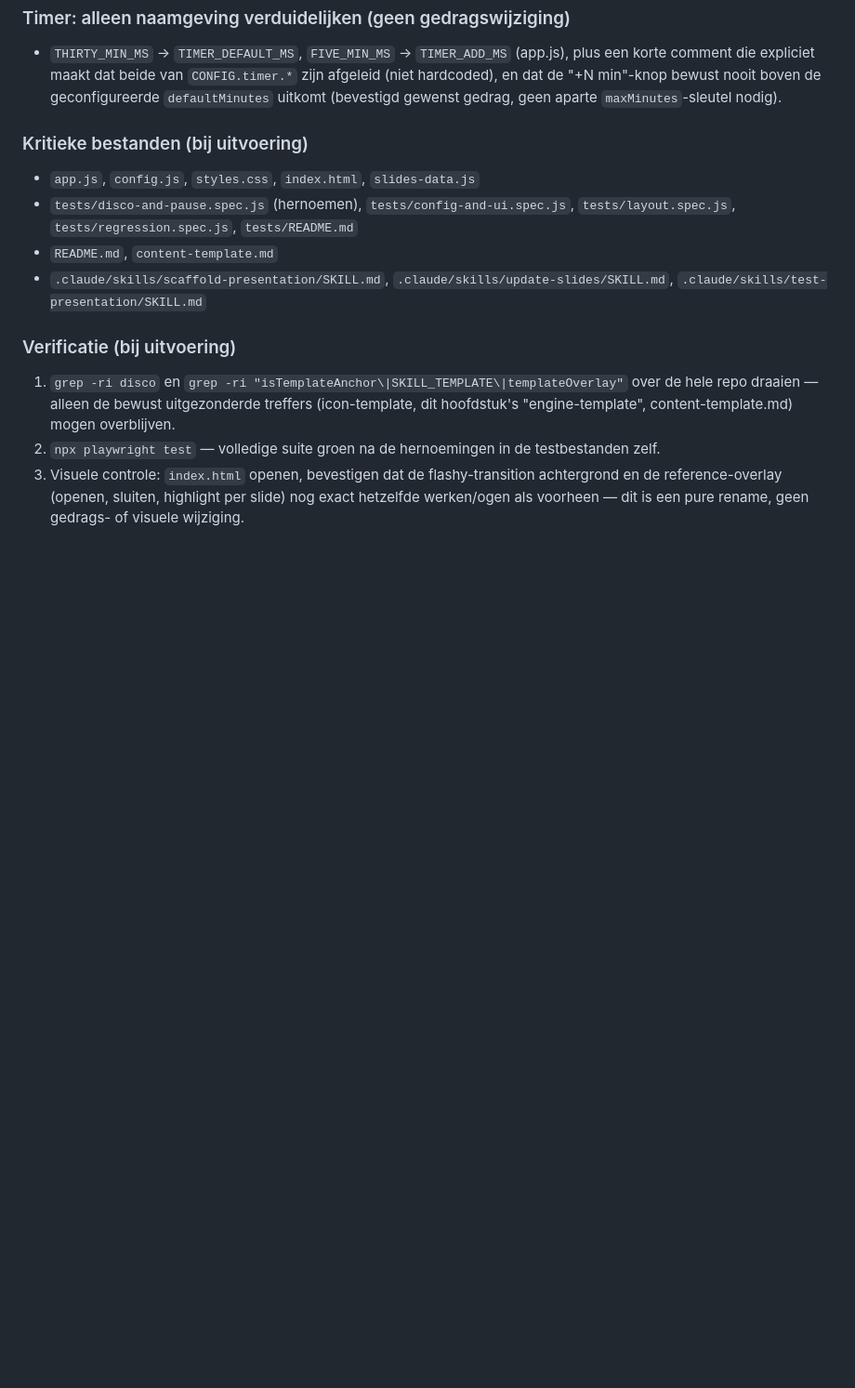
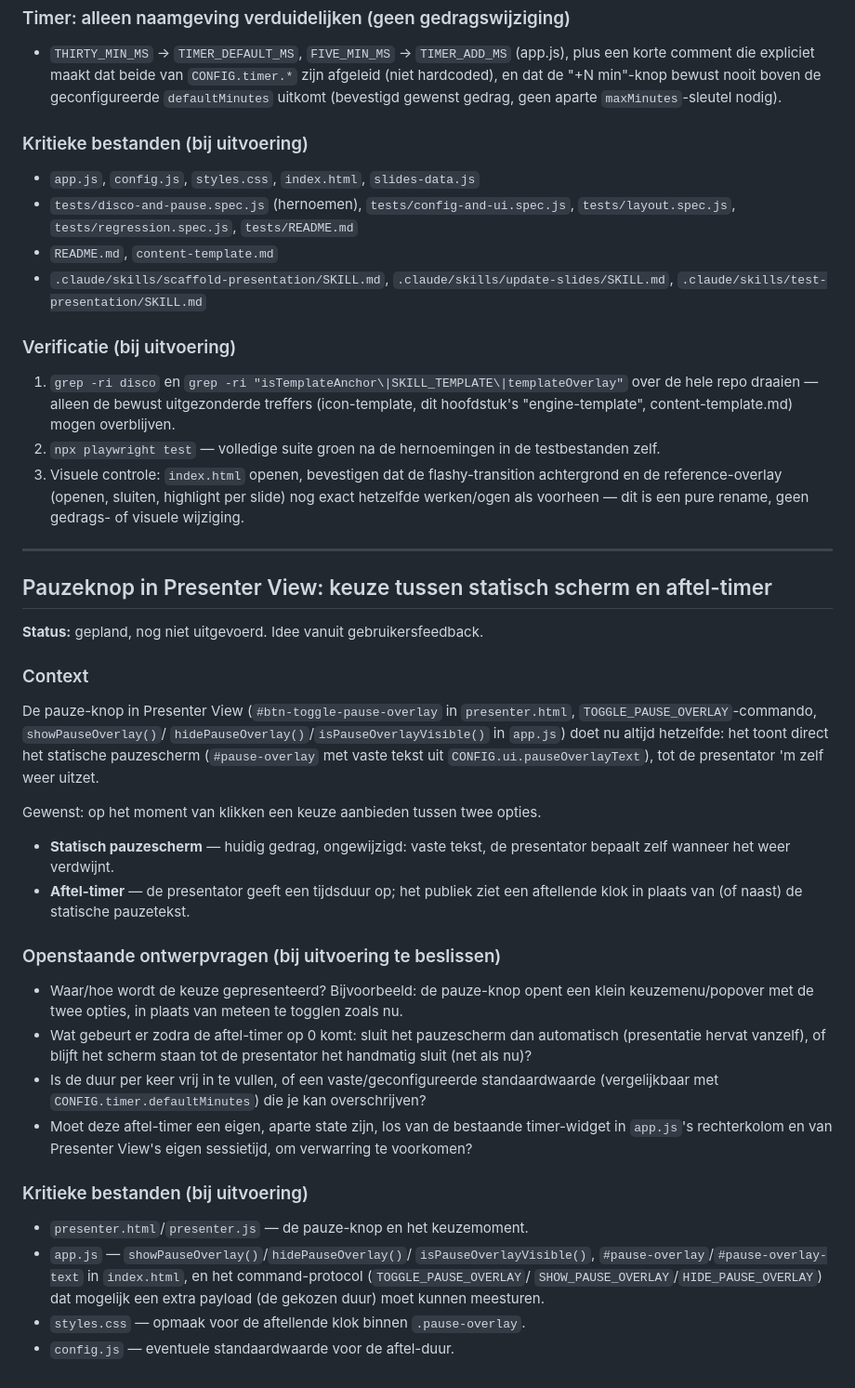
Before and after one commit to bartheijs/presentation-template-private, a Markdown page: backlog.md, the part around the change. Shown at 93% size. Drawn GitHub-style; blank space fills up the shorter version.

Commit message:
PAuze timer op backlog

```diff
--- a/backlog.md
+++ b/backlog.md
@@ -268,3 +268,51 @@ toe, geen generieke content-structuur).
    achtergrond en de reference-overlay (openen, sluiten, highlight per
    slide) nog exact hetzelfde werken/ogen als voorheen — dit is een pure
    rename, geen gedrags- of visuele wijziging.
+
+---
+
+## Pauzeknop in Presenter View: keuze tussen statisch scherm en aftel-timer
+
+**Status:** gepland, nog niet uitgevoerd. Idee vanuit gebruikersfeedback.
+
+### Context
+
+De pauze-knop in Presenter View (`#btn-toggle-pause-overlay` in
+`presenter.html`, `TOGGLE_PAUSE_OVERLAY`-commando, `showPauseOverlay()`/
+`hidePauseOverlay()`/`isPauseOverlayVisible()` in `app.js`) doet nu altijd
+hetzelfde: het toont direct het statische pauzescherm (`#pause-overlay` met
+vaste tekst uit `CONFIG.ui.pauseOverlayText`), tot de presentator 'm zelf
+weer uitzet.
+
+Gewenst: op het moment van klikken een keuze aanbieden tussen twee opties.
+
+- **Statisch pauzescherm** — huidig gedrag, ongewijzigd: vaste tekst, de
+  presentator bepaalt zelf wanneer het weer verdwijnt.
+- **Aftel-timer** — de presentator geeft een tijdsduur op; het publiek ziet
+  een aftellende klok in plaats van (of naast) de statische pauzetekst.
+
+### Openstaande ontwerpvragen (bij uitvoering te beslissen)
+
+- Waar/hoe wordt de keuze gepresenteerd? Bijvoorbeeld: de pauze-knop opent
+  een klein keuzemenu/popover met de twee opties, in plaats van meteen te
+  togglen zoals nu.
+- Wat gebeurt er zodra de aftel-timer op 0 komt: sluit het pauzescherm dan
+  automatisch (presentatie hervat vanzelf), of blijft het scherm staan tot
+  de presentator het handmatig sluit (net als nu)?
+- Is de duur per keer vrij in te vullen, of een vaste/geconfigureerde
+  standaardwaarde (vergelijkbaar met `CONFIG.timer.defaultMinutes`) die je
+  kan overschrijven?
+- Moet deze aftel-timer een eigen, aparte state zijn, los van de bestaande
+  timer-widget in `app.js`'s rechterkolom en van Presenter View's eigen
+  sessietijd, om verwarring te voorkomen?
+
+### Kritieke bestanden (bij uitvoering)
+
+- `presenter.html`/`presenter.js` — de pauze-knop en het keuzemoment.
+- `app.js` — `showPauseOverlay()`/`hidePauseOverlay()`/
+  `isPauseOverlayVisible()`, `#pause-overlay`/`#pause-overlay-text` in
+  `index.html`, en het command-protocol (`TOGGLE_PAUSE_OVERLAY`/
+  `SHOW_PAUSE_OVERLAY`/`HIDE_PAUSE_OVERLAY`) dat mogelijk een extra payload
+  (de gekozen duur) moet kunnen meesturen.
+- `styles.css` — opmaak voor de aftellende klok binnen `.pause-overlay`.
+- `config.js` — eventuele standaardwaarde voor de aftel-duur.
```
